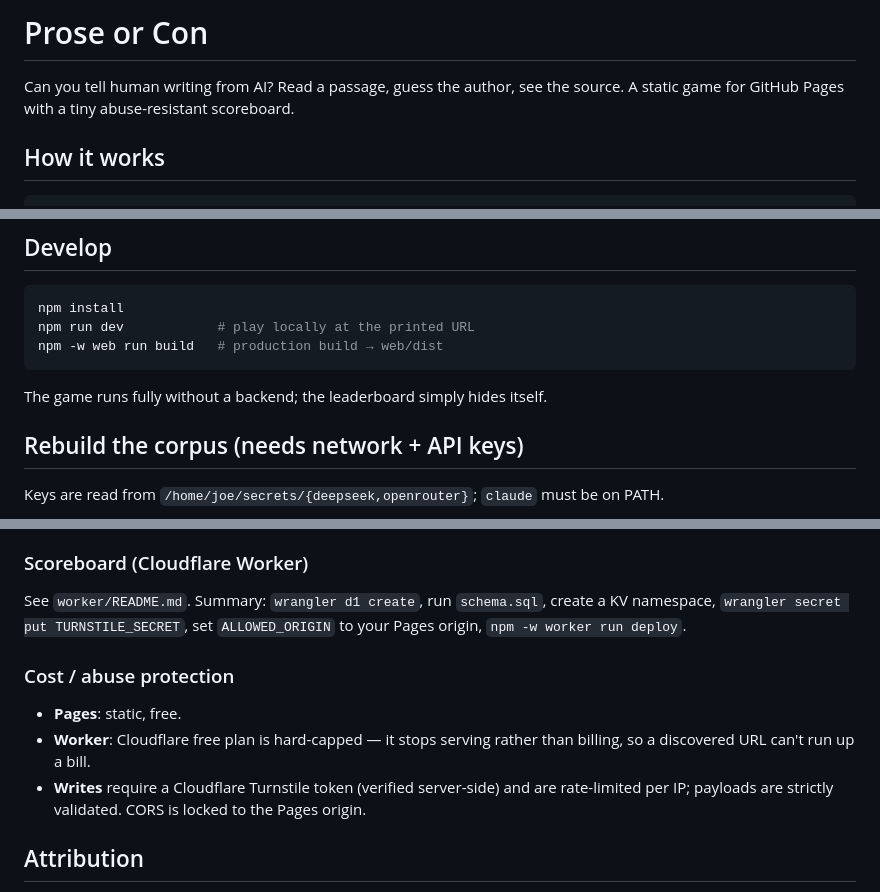
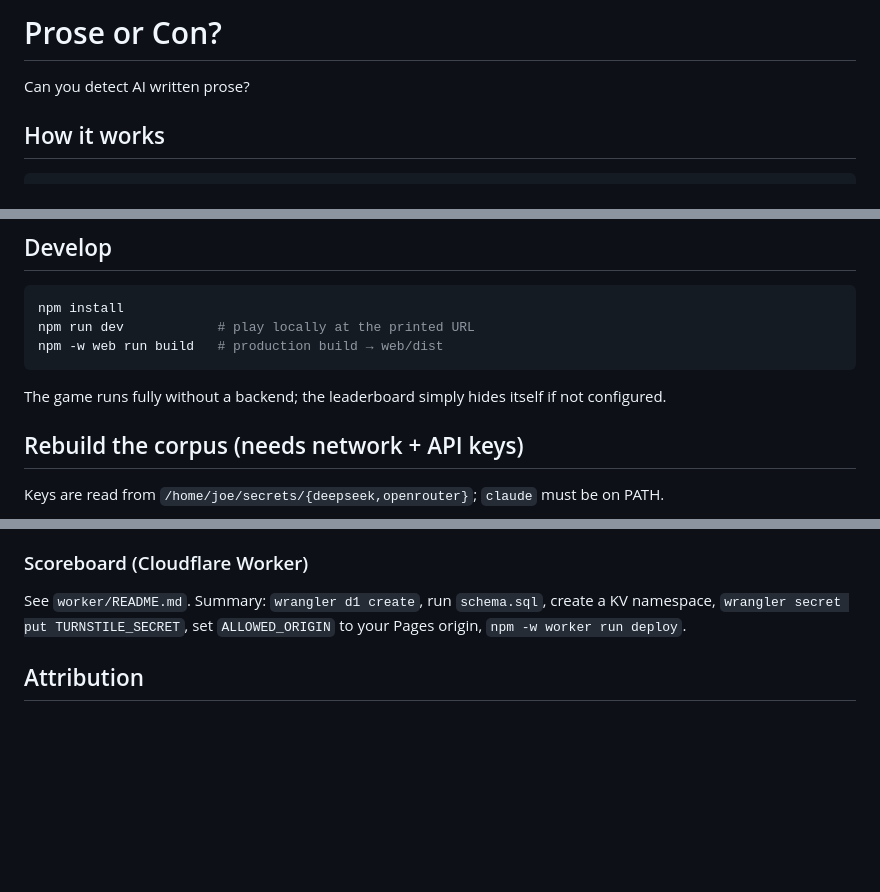
Before and after one commit to swelljoe/prose-or-con, a Markdown page: README.md, 3 parts joined by grey strips. Drawn GitHub-style; blank space fills up the shorter version.

Commit message:
Undo some AI prose in README

````diff
--- a/README.md
+++ b/README.md
@@ -1,7 +1,6 @@
-# Prose or Con
+# Prose or Con?
 
-Can you tell human writing from AI? Read a passage, guess the author, see the source. A static
-game for GitHub Pages with a tiny abuse-resistant scoreboard.
+Can you detect AI written prose?
 
 ## How it works
 
@@ -30,7 +29,7 @@ npm run dev            # play locally at the printed URL
 npm -w web run build   # production build → web/dist
 ```
 
-The game runs fully without a backend; the leaderboard simply hides itself.
+The game runs fully without a backend; the leaderboard simply hides itself if not configured.
 
 ## Rebuild the corpus (needs network + API keys)
 
@@ -123,13 +122,6 @@ rebuild draws a fresh obscure set.)
 See `worker/README.md`. Summary: `wrangler d1 create`, run `schema.sql`, create a KV namespace,
 `wrangler secret put TURNSTILE_SECRET`, set `ALLOWED_ORIGIN` to your Pages origin, `npm -w worker run deploy`.
 
-### Cost / abuse protection
-- **Pages**: static, free.
-- **Worker**: Cloudflare free plan is hard-capped — it stops serving rather than billing, so a
-  discovered URL can't run up a bill.
-- **Writes** require a Cloudflare Turnstile token (verified server-side) and are rate-limited per
-  IP; payloads are strictly validated. CORS is locked to the Pages origin.
-
 ## Attribution
 
 Every human passage is listed with title, author, link, and license on the in-game **Sources**
````
